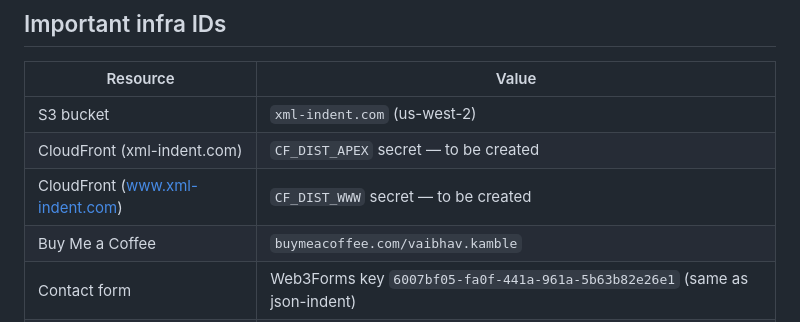
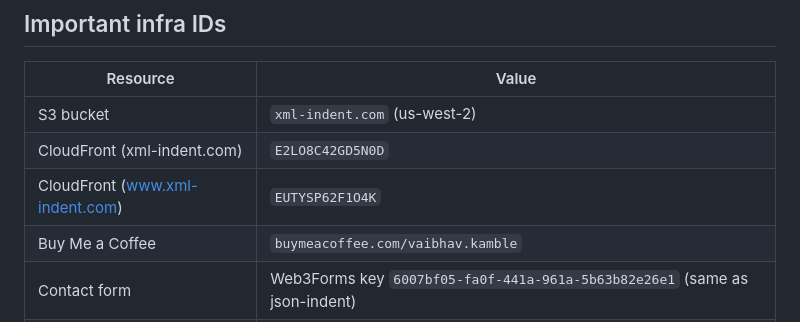
Before and after one commit to vaibhavkam/xml-indent, a Markdown page: CLAUDE.md, the part around the change. Drawn GitHub-style.

Commit message:
Update CLAUDE.md with CloudFront distribution IDs
Co-Authored-By: Claude Sonnet 4.6 (1M context) <noreply@anthropic.com>

```diff
--- a/CLAUDE.md
+++ b/CLAUDE.md
@@ -21,8 +21,8 @@ This is **collaboration context** — preferences, infra IDs, gotchas — not pr
 | Resource | Value |
 |---|---|
 | S3 bucket | `xml-indent.com` (us-west-2) |
-| CloudFront (xml-indent.com) | `CF_DIST_APEX` secret — to be created |
-| CloudFront (www.xml-indent.com) | `CF_DIST_WWW` secret — to be created |
+| CloudFront (xml-indent.com) | `E2LO8C42GD5N0D` |
+| CloudFront (www.xml-indent.com) | `EUTYSP62F1O4K` |
 | Buy Me a Coffee | `buymeacoffee.com/vaibhav.kamble` |
 | Contact form | Web3Forms key `6007bf05-fa0f-441a-961a-5b63b82e26e1` (same as json-indent) |
 | GitHub repo | https://github.com/vaibhavkam/xml-indent |
```
